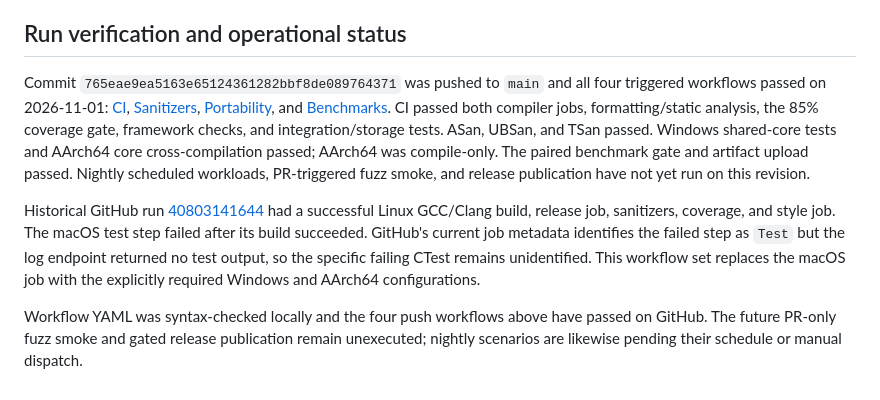
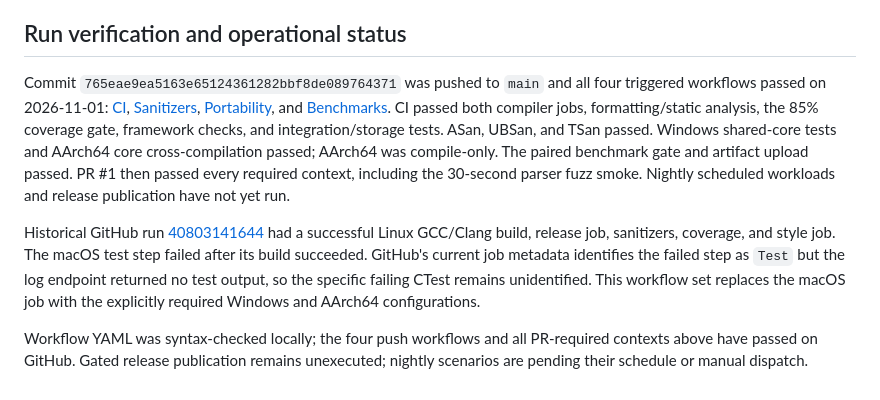
Before and after one commit to Tobechukwu-Ikenwe/HyperDB, a Markdown page: docs/CI_CD.md, the part around the change. GitHub-like rendering.

```diff
--- a/docs/CI_CD.md
+++ b/docs/CI_CD.md
@@ -47,8 +47,8 @@ The Windows job builds and executes only shared-core, C API, and injected-memory
 
 ## Run verification and operational status
 
-Commit `765eae9ea5163e65124361282bbf8de089764371` was pushed to `main` and all four triggered workflows passed on 2026-11-01: [CI](https://github.com/Tobechukwu-Ikenwe/HyperDB/actions/runs/41296112097), [Sanitizers](https://github.com/Tobechukwu-Ikenwe/HyperDB/actions/runs/41296112000), [Portability](https://github.com/Tobechukwu-Ikenwe/HyperDB/actions/runs/41296112034), and [Benchmarks](https://github.com/Tobechukwu-Ikenwe/HyperDB/actions/runs/41296112027). CI passed both compiler jobs, formatting/static analysis, the 85% coverage gate, framework checks, and integration/storage tests. ASan, UBSan, and TSan passed. Windows shared-core tests and AArch64 core cross-compilation passed; AArch64 was compile-only. The paired benchmark gate and artifact upload passed. Nightly scheduled workloads, PR-triggered fuzz smoke, and release publication have not yet run on this revision.
+Commit `765eae9ea5163e65124361282bbf8de089764371` was pushed to `main` and all four triggered workflows passed on 2026-11-01: [CI](https://github.com/Tobechukwu-Ikenwe/HyperDB/actions/runs/41296112097), [Sanitizers](https://github.com/Tobechukwu-Ikenwe/HyperDB/actions/runs/41296112000), [Portability](https://github.com/Tobechukwu-Ikenwe/HyperDB/actions/runs/41296112034), and [Benchmarks](https://github.com/Tobechukwu-Ikenwe/HyperDB/actions/runs/41296112027). CI passed both compiler jobs, formatting/static analysis, the 85% coverage gate, framework checks, and integration/storage tests. ASan, UBSan, and TSan passed. Windows shared-core tests and AArch64 core cross-compilation passed; AArch64 was compile-only. The paired benchmark gate and artifact upload passed. PR #1 then passed every required context, including the 30-second parser fuzz smoke. Nightly scheduled workloads and release publication have not yet run.
 
 Historical GitHub run [40803141644](https://github.com/Tobechukwu-Ikenwe/HyperDB/actions/runs/40803141644) had a successful Linux GCC/Clang build, release job, sanitizers, coverage, and style job. The macOS test step failed after its build succeeded. GitHub's current job metadata identifies the failed step as `Test` but the log endpoint returned no test output, so the specific failing CTest remains unidentified. This workflow set replaces the macOS job with the explicitly required Windows and AArch64 configurations.
 
-Workflow YAML was syntax-checked locally and the four push workflows above have passed on GitHub. The future PR-only fuzz smoke and gated release publication remain unexecuted; nightly scenarios are likewise pending their schedule or manual dispatch.
+Workflow YAML was syntax-checked locally; the four push workflows and all PR-required contexts above have passed on GitHub. Gated release publication remains unexecuted; nightly scenarios are pending their schedule or manual dispatch.
```
Also changed, not shown: STATUS.md (+2 -2 lines).
